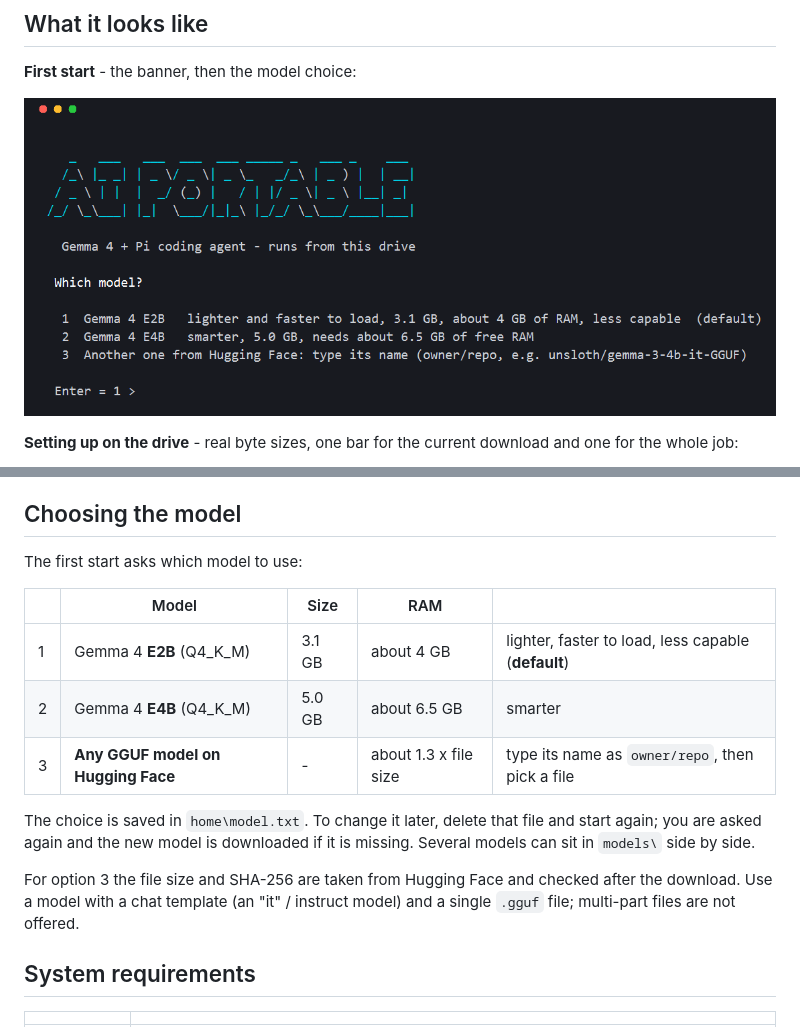
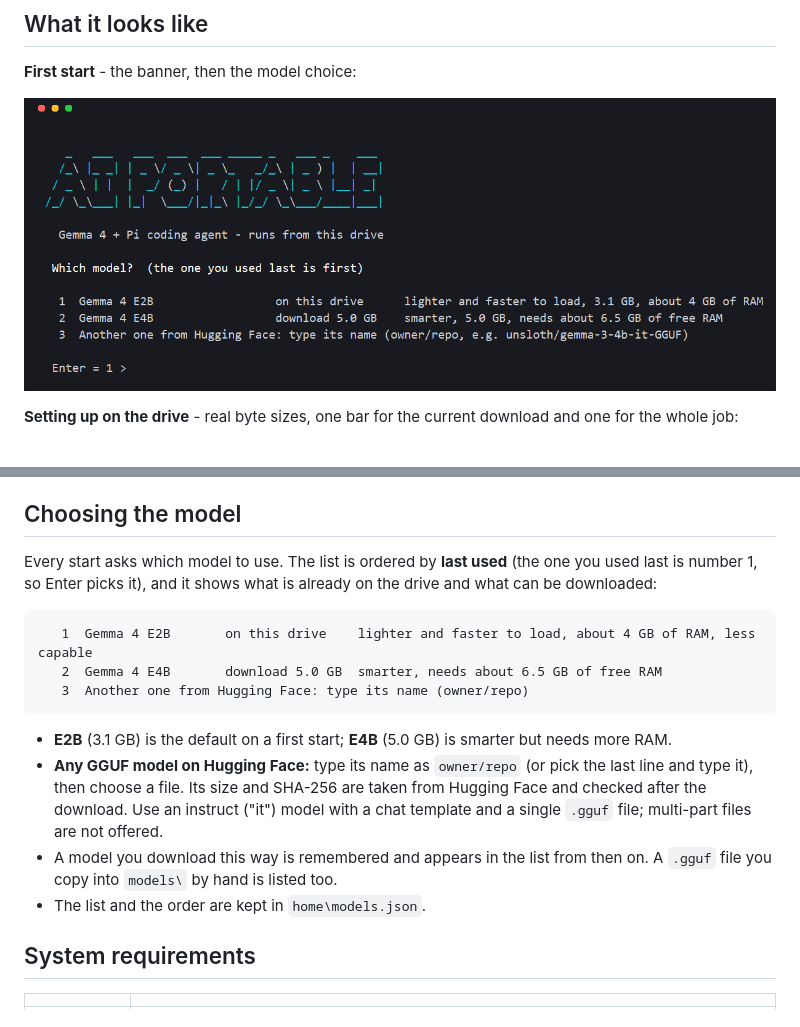
Before and after one commit to sangharshadhyeta/ai-portable, a Markdown page: README.md, 2 parts joined by grey strips. Drawn GitHub-style; pictures changed too: docs/1-model.png.

Commit message:
Ask for the model on every start (ordered by last use, new downloads listed); folder window waits for you
Co-Authored-By: Claude Sonnet 5.5 <noreply@anthropic.com>

````diff
--- a/README.md
+++ b/README.md
@@ -55,17 +55,18 @@ Close the window to stop everything. Dropping a folder onto `Start` skips the fo
 
 ## Choosing the model
 
-The first start asks which model to use:
+Every start asks which model to use. The list is ordered by **last used** (the one you used last is number 1, so Enter picks it), and it shows what is already on the drive and what can be downloaded:
 
-| | Model | Size | RAM | |
-|---|---|---|---|---|
-| 1 | Gemma 4 **E2B** (Q4_K_M) | 3.1 GB | about 4 GB | lighter, faster to load, less capable (**default**) |
-| 2 | Gemma 4 **E4B** (Q4_K_M) | 5.0 GB | about 6.5 GB | smarter |
-| 3 | **Any GGUF model on Hugging Face** | - | about 1.3 x file size | type its name as `owner/repo`, then pick a file |
+```
+   1  Gemma 4 E2B       on this drive    lighter and faster to load, about 4 GB of RAM, less capable
+   2  Gemma 4 E4B       download 5.0 GB  smarter, needs about 6.5 GB of free RAM
+   3  Another one from Hugging Face: type its name (owner/repo)
+```
 
-The choice is saved in `home\model.txt`. To change it later, delete that file and start again; you are asked again and the new model is downloaded if it is missing. Several models can sit in `models\` side by side.
-
-For option 3 the file size and SHA-256 are taken from Hugging Face and checked after the download. Use a model with a chat template (an "it" / instruct model) and a single `.gguf` file; multi-part files are not offered.
+- **E2B** (3.1 GB) is the default on a first start; **E4B** (5.0 GB) is smarter but needs more RAM.
+- **Any GGUF model on Hugging Face:** type its name as `owner/repo` (or pick the last line and type it), then choose a file. Its size and SHA-256 are taken from Hugging Face and checked after the download. Use an instruct ("it") model with a chat template and a single `.gguf` file; multi-part files are not offered.
+- A model you download this way is remembered and appears in the list from then on. A `.gguf` file you copy into `models\` by hand is listed too.
+- The list and the order are kept in `home\models.json`.
 
 ## System requirements
 
````
Also changed, not shown: 1 other file.
